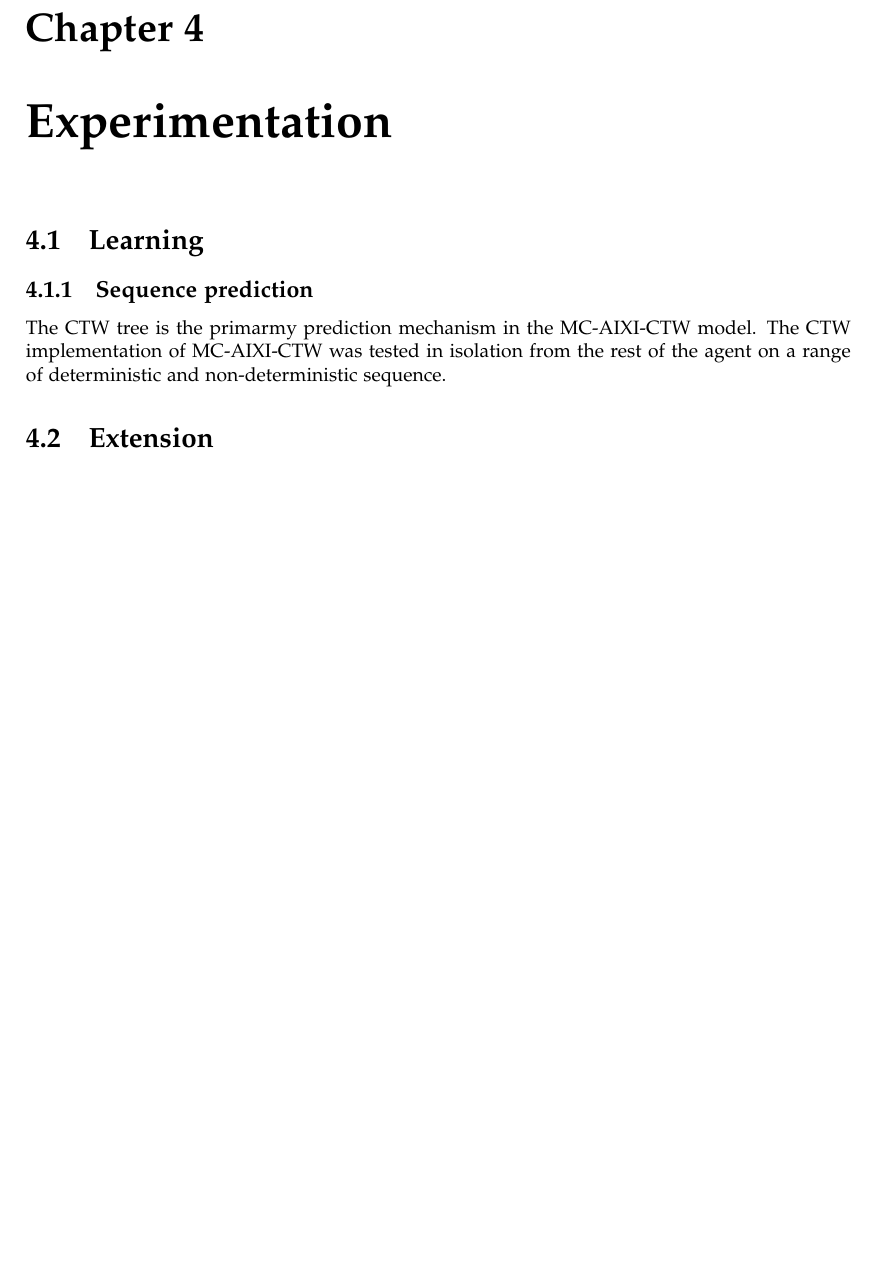
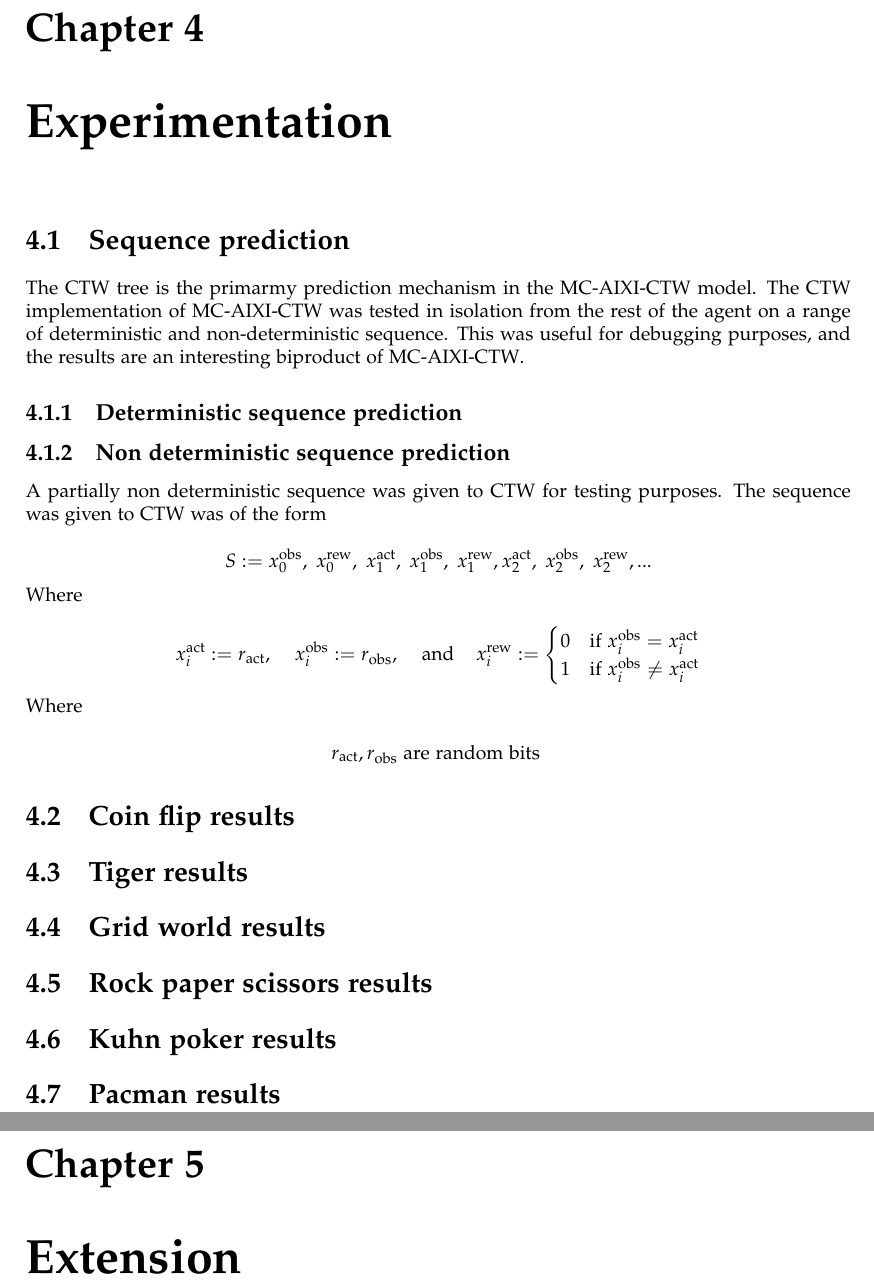
Before and after one commit to nelfin/mc-aixi-ctw-report, a LaTeX document (report.tex): part of page 6 of 7 before the commit and two parts of pages 6 and 7 of 8 after it, the two joined at a grey line, cut so that both start at the same text, the shorter picture padded with empty space. Compiled offline with pdfLaTeX.

Commit message:
Seq prediction + experimentation section reformatting

```diff
--- a/report.tex
+++ b/report.tex
@@ -142,13 +142,37 @@ In addition to this, some configurations have parameters that are specific to th
 \chapter{Experimentation}
 \label{sec:Experimentation}
 
-\section{Learning}
-\label{sec:Learning}
-\subsection{Sequence prediction}
-The CTW tree is the primarmy prediction mechanism in the \mac{} model. The CTW implementation of \mac{} was tested in isolation from the rest of the agent on a range of deterministic and non-deterministic sequence.
+\section{Sequence prediction}
+\label{sec:Sequence prediction}
+The CTW tree is the primarmy prediction mechanism in the \mac{} model. The CTW implementation of \mac{} was tested in isolation from the rest of the agent on a range of deterministic and non-deterministic sequence. This was useful for debugging purposes, and the results are an interesting biproduct of \mac{}.
+\subsection{Deterministic sequence prediction}
 
-\section{Extension}
-\label{sec:Extension}
+\subsection{Non deterministic sequence prediction}
+A partially non deterministic sequence was given to CTW for testing purposes. The sequence was given to CTW was of the form\\
+\[
+S := x^{\text{obs}}_0,\; x^{\text{rew}}_0,\; x^{\text{act}}_1,\; x^{\text{obs}}_1,\; x^{\text{rew}}_1, x^{\text{act}}_2,\; x^{\text{obs}}_2,\; x^{\text{rew}}_2, ...
+\]
+Where\\
+\[
+x^{\text{act}}_i := r_{\text{act}}, \;\;\;\; x^{\text{obs}}_i := r_{\text{obs}}, \;\;\;\; \text{and} \;\;\;\;
+x^{\text{rew}}_i :=
+\begin{cases}
+0 & \text{if } x^{\text{obs}}_i = x^{\text{act}}_i\\
+1 & \text{if } x^{\text{obs}}_i \not= x^{\text{act}}_i
+\end{cases}
+\]
+Where\\
+\[
+r_\text{act}, r_\text{obs} \text{ are random bits }
+\]
+\section{Coin flip results}
+\section{Tiger results}
+\section{Grid world results}
+\section{Rock paper scissors results}
+\section{Kuhn poker results}
+\section{Pacman results}
+\chapter{Extension}
+\label{chap:Extension}
 
 \bibliographystyle{plainnat}
 \bibliography{refs}
```
Also changed, not shown: report.pdf.
